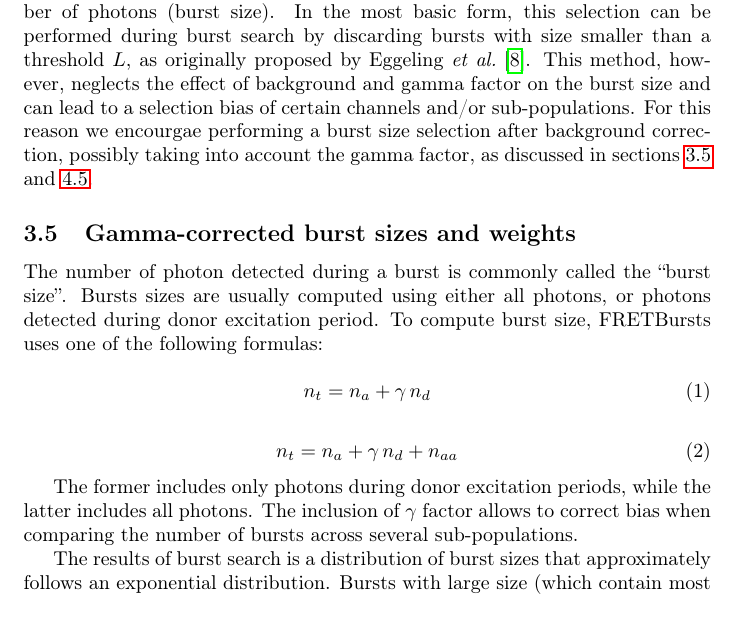
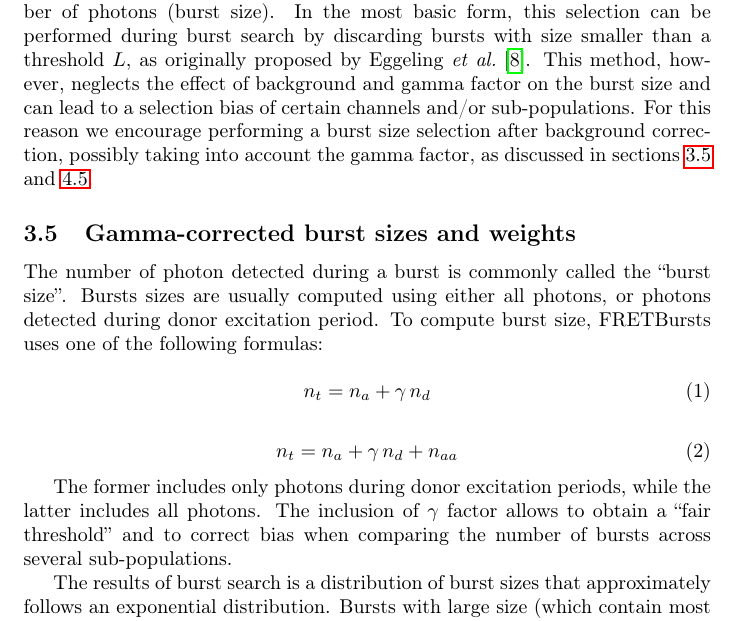
Before and after one commit to tritemio/fretbursts_paper, a LaTeX paper (main.tex, which reads Concepts.tex): part of page 9 of 25, cut so that both start at the same text. Compiled offline with pdfLaTeX.

Commit message:
edited Concepts.tex

```diff
--- a/Concepts.tex
+++ b/Concepts.tex
@@ -189,7 +189,7 @@ Eggeling~\textit{et al.}~\cite{Eggeling_1998}.
 This method, however, neglects the effect
 of background and gamma factor on the burst size and can lead to a selection
 bias of certain channels and/or sub-populations.
-For this reason we encourgae performing a burst size selection after background
+For this reason we encourage performing a burst size selection after background
 correction, possibly taking into account the gamma factor, as discussed in
 sections~\ref{sec:burstsizeweights} and~\ref{sec:burstsel}.
 
@@ -213,8 +213,8 @@ n_t = n_a + \gamma\,n_d + n_{aa}
 
 The former includes  only photons during donor excitation periods,
 while the latter includes all photons.
-The inclusion of $\gamma$ factor allows to correct
-bias when comparing the number of bursts across several sub-populations.
+The inclusion of $\gamma$ factor allows to obtain a ``fair threshold''
+and to correct bias when comparing the number of bursts across several sub-populations.
 
 The results of burst search is a distribution of burst sizes that approximately
 follows an exponential distribution.
```
